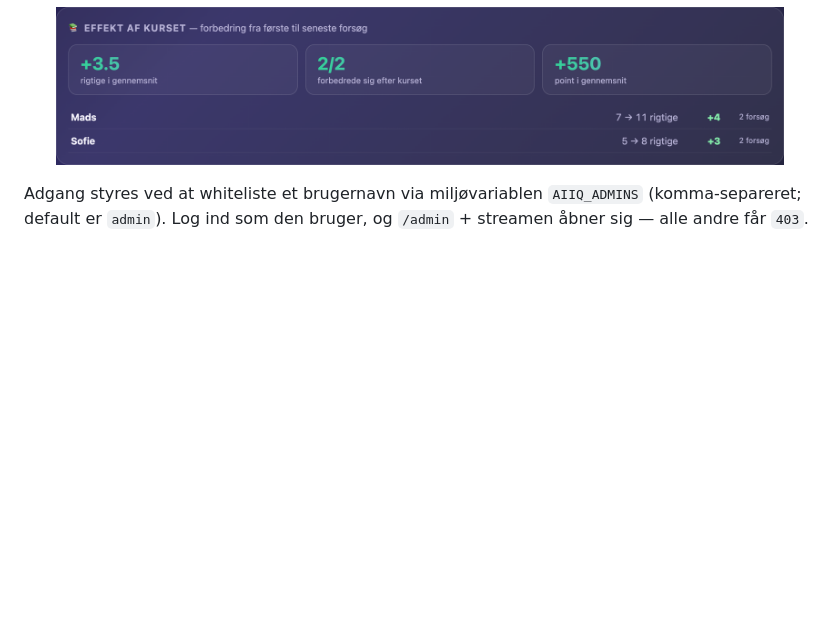
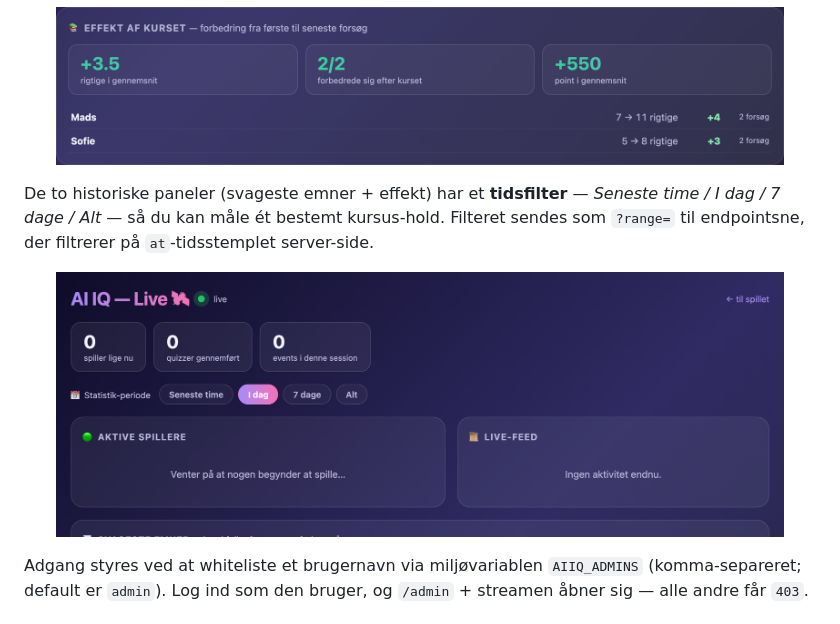
Before and after one commit to kiil/aiiq, a Markdown page: README.md, the part around the change. GitHub-like rendering; pictures changed too: docs/filter.png (added); blank space fills up the shorter version.

Commit message:
Tilføj tidsfilter på admin-statistikkerne
Svageste emner og effekt-af-kurset kan nu filtreres på periode (seneste time /
i dag / 7 dage / alt) via et ?range-param, der filtrerer på at-tidsstemplet
server-side. Gør det muligt at måle ét bestemt kursus-hold.

Co-Authored-By: Claude Opus 4.8 <noreply@anthropic.com>

```diff
--- a/README.md
+++ b/README.md
@@ -80,6 +80,12 @@ Og fordi hvert score-forsøg gemmes med et `attempt`-nummer, kan dashboardet vis
   <img src="docs/impact.png" alt="Effekt af kurset: gennemsnitlig forbedring over forsøg" width="92%">
 </p>
 
+De to historiske paneler (svageste emner + effekt) har et **tidsfilter** — *Seneste time / I dag / 7 dage / Alt* — så du kan måle ét bestemt kursus-hold. Filteret sendes som `?range=` til endpointsne, der filtrerer på `at`-tidsstemplet server-side.
+
+<p align="center">
+  <img src="docs/filter.png" alt="Tidsfilter på admin-statistikkerne" width="92%">
+</p>
+
 Adgang styres ved at whiteliste et brugernavn via miljøvariablen `AIIQ_ADMINS` (komma-separeret; default er `admin`). Log ind som den bruger, og `/admin` + streamen åbner sig — alle andre får `403`.
 
 ## Kør den
```
Also changed, not shown: 2 other files.
